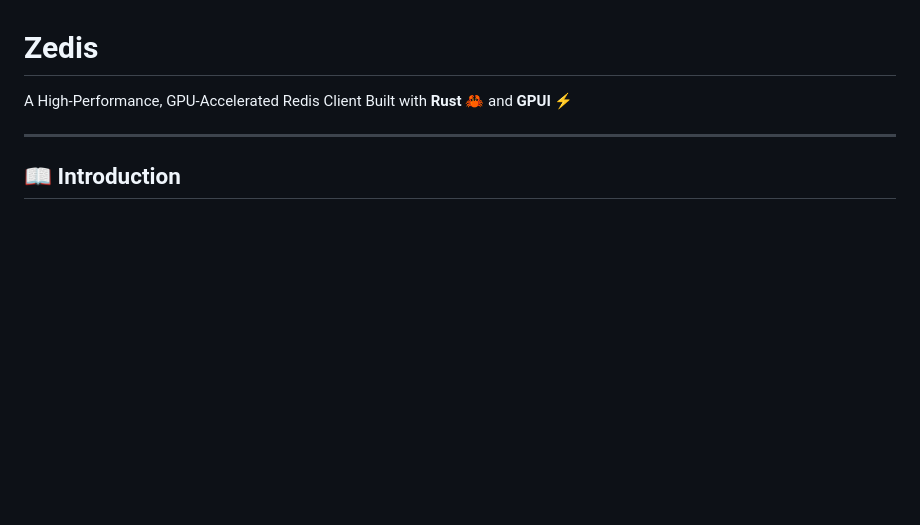
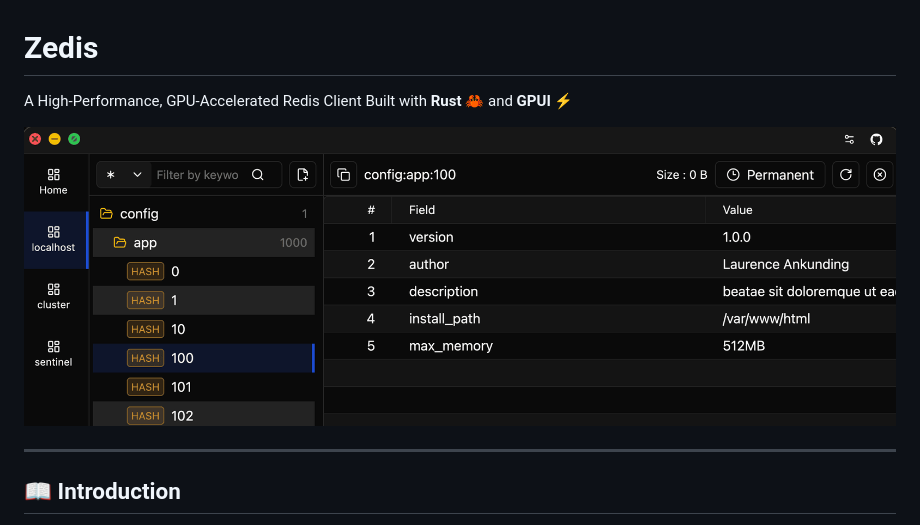
Before and after one commit to vicanso/zedis, a Markdown page: README.md, the part around the change. Rendered like a GitHub page; pictures changed too: assets/zedis.png (added); blank space fills up the shorter version.

```diff
--- a/README.md
+++ b/README.md
@@ -1,6 +1,8 @@
 # Zedis
 
 A High-Performance, GPU-Accelerated Redis Client Built with **Rust** 🦀 and **GPUI** ⚡️
+
+![Zedis](./assets/zedis.png)
 
 ---
 
```
Also changed, not shown: README_zh.md (+2 -0 lines), 1 other file.
